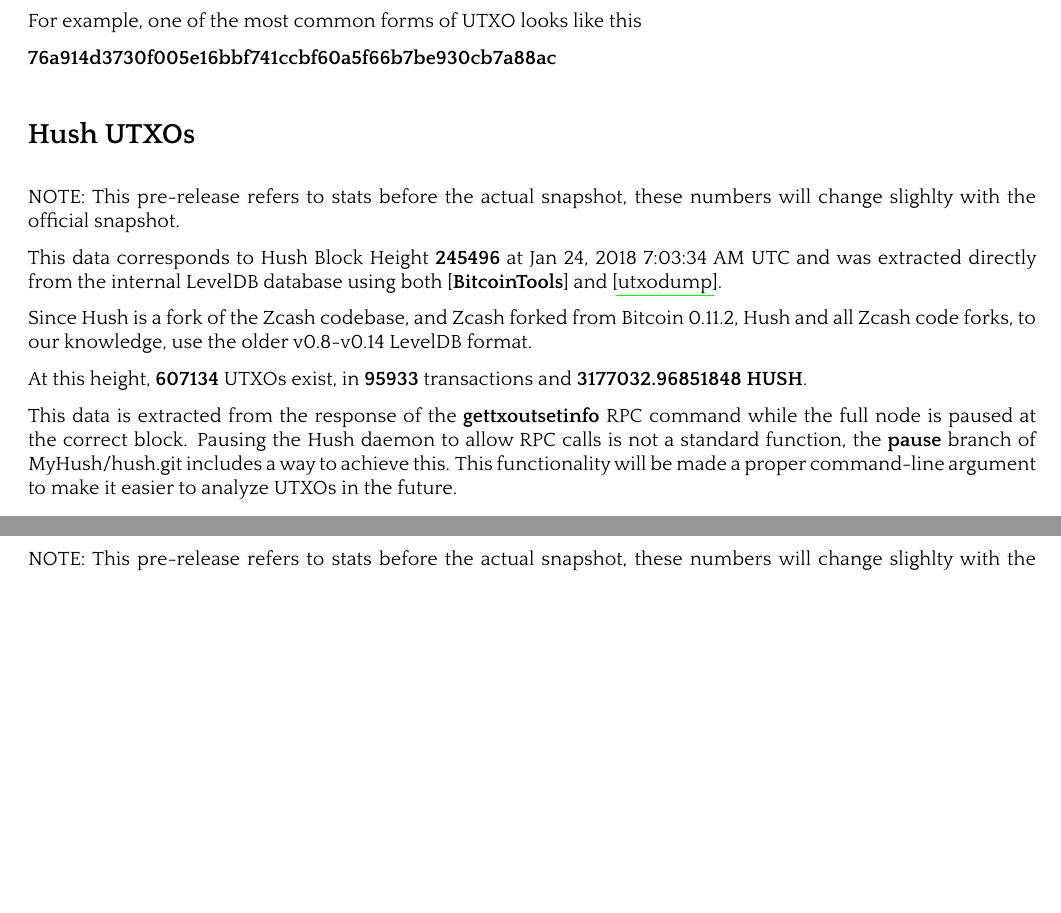
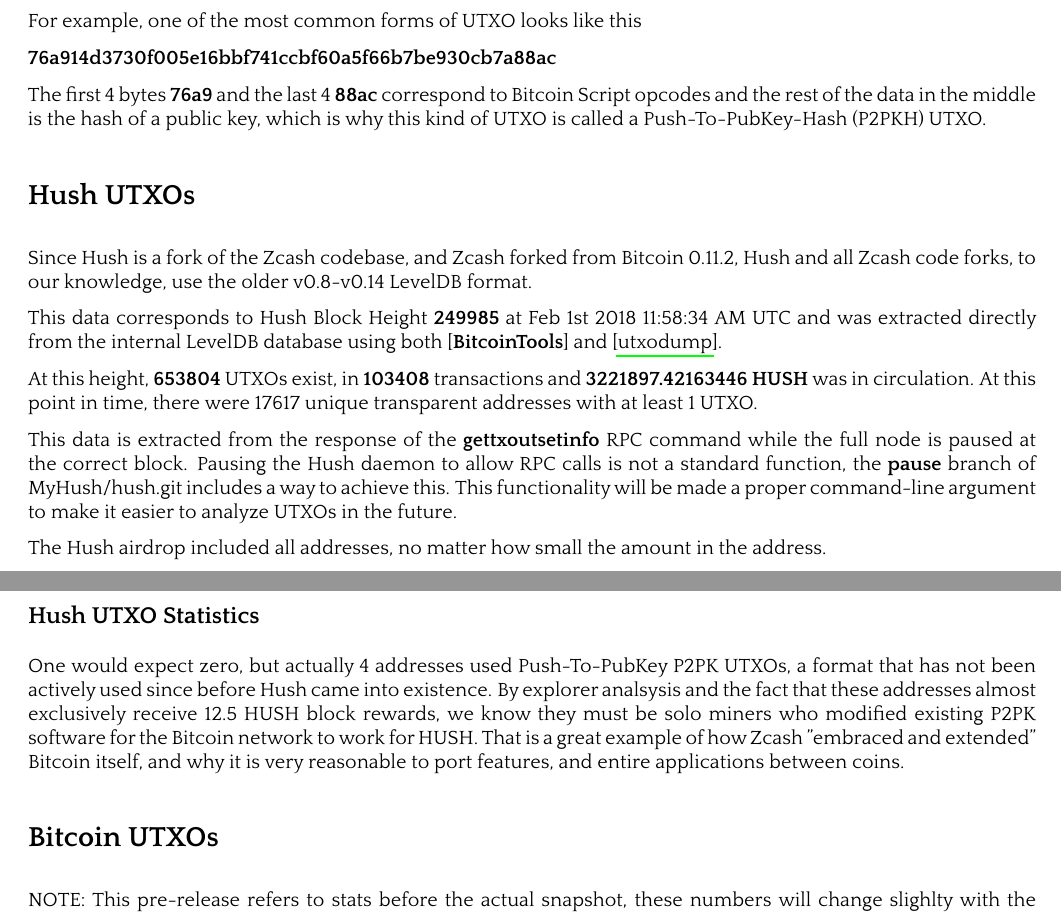
Before and after one commit to bitcoinhush/bitcoinhush, a LaTeX paper (whitepaper/btch.tex): two parts of pages 3 and 4 of 6, joined at a grey line, cut so that both start at the same text, the shorter picture padded with empty space. The pictures show the PDF file whitepaper/btch.pdf that the author committed with the source.

Commit message:
Update BTCH whitepaper some more

```diff
--- a/whitepaper/btch.tex
+++ b/whitepaper/btch.tex
@@ -521,23 +521,34 @@
 
 	\textbf{76a914d3730f005e16bbf741ccbf60a5f66b7be930cb7a88ac}
 
+The first 4 bytes \textbf{76a9} and the last 4 \textbf{88ac} correspond to Bitcoin Script opcodes and the rest of the data
+in the middle is the hash of a public key, which is why this kind of UTXO is called a Push-To-PubKey-Hash (P2PKH) UTXO.
+
 \nsection{Hush UTXOs}
-
-NOTE: This pre-release refers to stats before the actual snapshot, these numbers will change slighlty with the official snapshot.
-
-This data corresponds to Hush Block Height \textbf{245496} at Jan 24, 2018 7:03:34 AM
- UTC and was extracted directly from the internal
-LevelDB database using both \cite{BitcoinTools} and \cite{utxodump}.
 
 Since Hush is a fork of the Zcash codebase, and Zcash forked from Bitcoin 0.11.2, Hush and all Zcash code
 forks, to our knowledge, use the older v0.8-v0.14 LevelDB format.
 
-At this height, \textbf{607134} UTXOs exist, in \textbf{95933} transactions and
-\textbf{3177032.96851848 HUSH}.
+This data corresponds to Hush Block Height \textbf{249985} at Feb 1st 2018 11:58:34 AM UTC
+and was extracted directly from the internal LevelDB database using both \cite{BitcoinTools} and \cite{utxodump}.
+
+At this height, \textbf{653804} UTXOs exist, in \textbf{103408} transactions and
+\textbf{3221897.42163446 HUSH} was in circulation. At this point in time, there
+were 17617 unique transparent addresses with at least 1 UTXO.
 
 This data is extracted from the response of the \textbf{gettxoutsetinfo} RPC command while the full node is paused at the correct block.
 Pausing the Hush daemon to allow RPC calls is not a standard function, the \textbf{pause} branch of MyHush/hush.git includes a way to achieve this. This functionality will be made a proper
 command-line argument to make it easier to analyze UTXOs in the future.
+
+The Hush airdrop included all addresses, no matter how small the amount in the address.
+
+\nsubsection{Hush UTXO Statistics}
+
+One would expect zero, but actually 4 addresses used Push-To-PubKey P2PK UTXOs, a format that has not been actively used since
+before Hush came into existence. By explorer analsysis and the fact that these addresses almost exclusively receive 12.5 HUSH
+block rewards, we know they must be solo miners who modified existing P2PK software for the Bitcoin network to work for HUSH.
+That is a great example of how Zcash "embraced and extended" Bitcoin itself, and why it is very reasonable to port features,
+and entire applications between coins.
 
 \nsection{Bitcoin UTXOs}
 
```
Also changed, not shown: whitepaper/btch.pdf, whitepaper/btch.tex (1 more changed lines).
